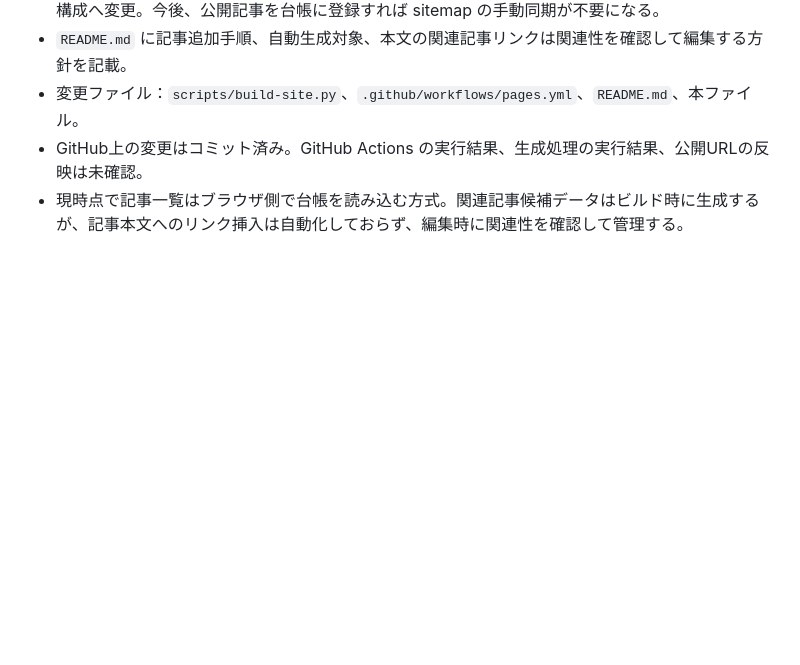
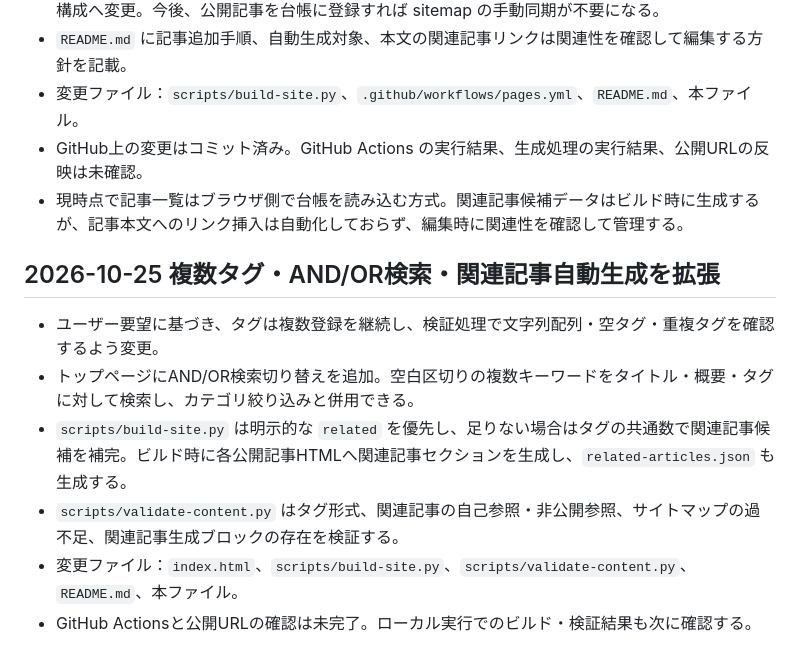
Before and after one commit to webfoundrylab/invest-atlas, a Markdown page: PROJECT-STATE.md, the part around the change. GitHub-like rendering; blank space fills up the shorter version.

Commit message:
Record AND OR search and tag-based related links

```diff
--- a/PROJECT-STATE.md
+++ b/PROJECT-STATE.md
@@ -245,3 +245,11 @@
 - 変更ファイル：`scripts/build-site.py`、`.github/workflows/pages.yml`、`README.md`、本ファイル。
 - GitHub上の変更はコミット済み。GitHub Actions の実行結果、生成処理の実行結果、公開URLの反映は未確認。
 - 現時点で記事一覧はブラウザ側で台帳を読み込む方式。関連記事候補データはビルド時に生成するが、記事本文へのリンク挿入は自動化しておらず、編集時に関連性を確認して管理する。
+
+## 2026-10-25 複数タグ・AND/OR検索・関連記事自動生成を拡張
+- ユーザー要望に基づき、タグは複数登録を継続し、検証処理で文字列配列・空タグ・重複タグを確認するよう変更。
+- トップページにAND/OR検索切り替えを追加。空白区切りの複数キーワードをタイトル・概要・タグに対して検索し、カテゴリ絞り込みと併用できる。
+- `scripts/build-site.py` は明示的な `related` を優先し、足りない場合はタグの共通数で関連記事候補を補完。ビルド時に各公開記事HTMLへ関連記事セクションを生成し、`related-articles.json` も生成する。
+- `scripts/validate-content.py` はタグ形式、関連記事の自己参照・非公開参照、サイトマップの過不足、関連記事生成ブロックの存在を検証する。
+- 変更ファイル：`index.html`、`scripts/build-site.py`、`scripts/validate-content.py`、`README.md`、本ファイル。
+- GitHub Actionsと公開URLの確認は未完了。ローカル実行でのビルド・検証結果も次に確認する。
```
